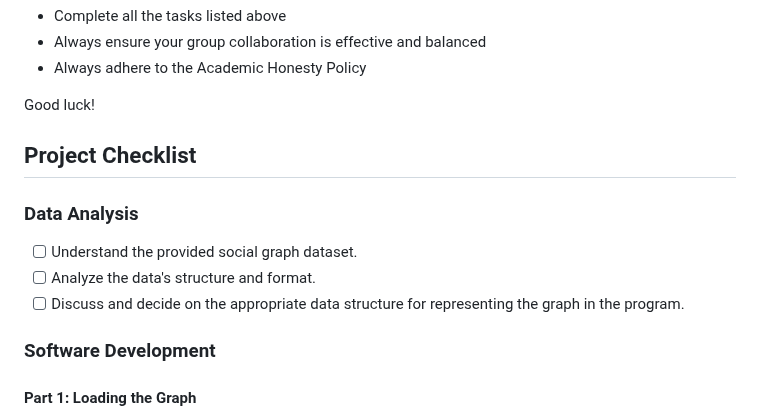
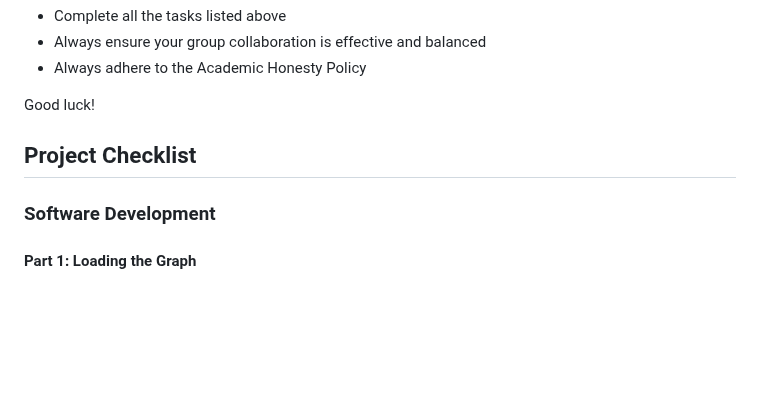
Before and after one commit to JG8203/CCDSALG-MCO2, a Markdown page: README.md, the part around the change. Drawn GitHub-style; blank space fills up the shorter version.

```diff
--- a/README.md
+++ b/README.md
@@ -99,12 +99,6 @@ Enter your choice: 3
 Good luck!
 
 ## Project Checklist
-### Data Analysis
-
-- [ ] Understand the provided social graph dataset.
-- [ ] Analyze the data's structure and format.
-- [ ] Discuss and decide on the appropriate data structure for representing the graph in the program.
-
 ### Software Development
 
 #### Part 1: Loading the Graph
```
